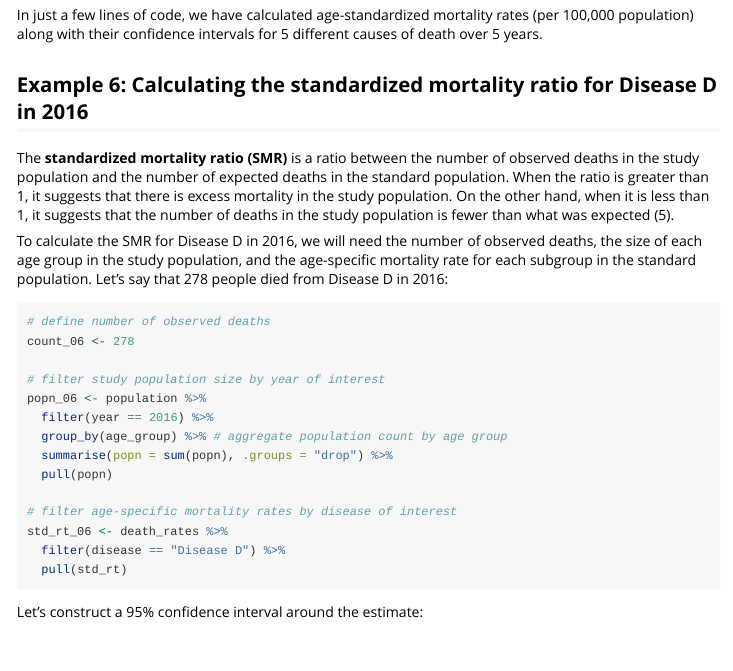
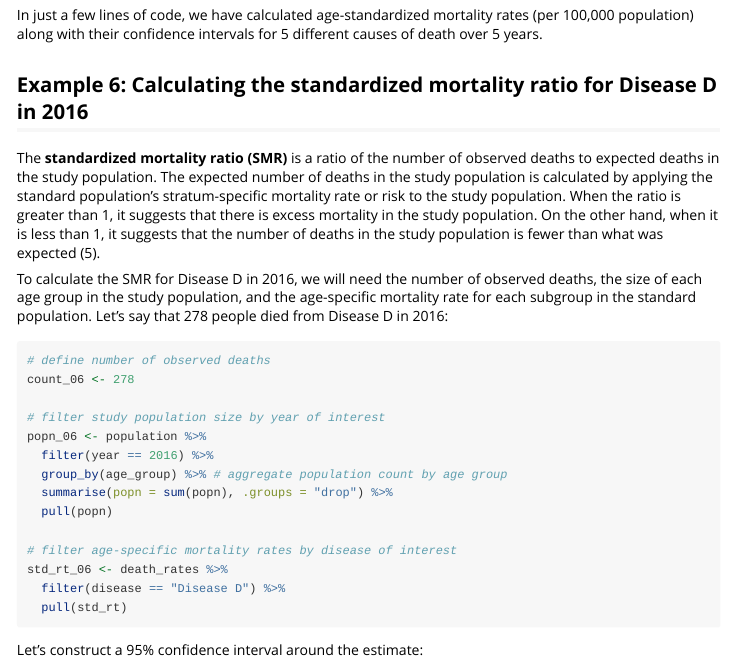
Before and after one commit to bcgov/bcEpiRate, an R Markdown document (vignettes/bcEpiRate.Rmd): the page in a window 1100 px wide, from 7080 px down. Rendered offline with R 4.5, knitr and Pandoc, with nearby package versions; long lines of code are wrapped; common packages that the code uses without loading them are loaded.

Commit message:
fix definition of SMR

```diff
--- a/vignettes/bcEpiRate.Rmd
+++ b/vignettes/bcEpiRate.Rmd
@@ -357,12 +357,14 @@ intervals for 5 different causes of death over 5 years.
 
 ## Example 6: Calculating the standardized mortality ratio for Disease D in 2016
 
-The **standardized mortality ratio (SMR)** is a ratio between the number
-of observed deaths in the study population and the number of expected
-deaths in the standard population. When the ratio is greater than 1, it
-suggests that there is excess mortality in the study population. On the
-other hand, when it is less than 1, it suggests that the number of
-deaths in the study population is fewer than what was expected (5).
+The **standardized mortality ratio (SMR)** is a ratio of the number of
+observed deaths to expected deaths in the study population. The expected
+number of deaths in the study population is calculated by applying the
+standard population's stratum-specific mortality rate or risk to the
+study population. When the ratio is greater than 1, it suggests that
+there is excess mortality in the study population. On the other hand,
+when it is less than 1, it suggests that the number of deaths in the
+study population is fewer than what was expected (5).
 
 To calculate the SMR for Disease D in 2016, we will need the number of
 observed deaths, the size of each age group in the study population, and
```
